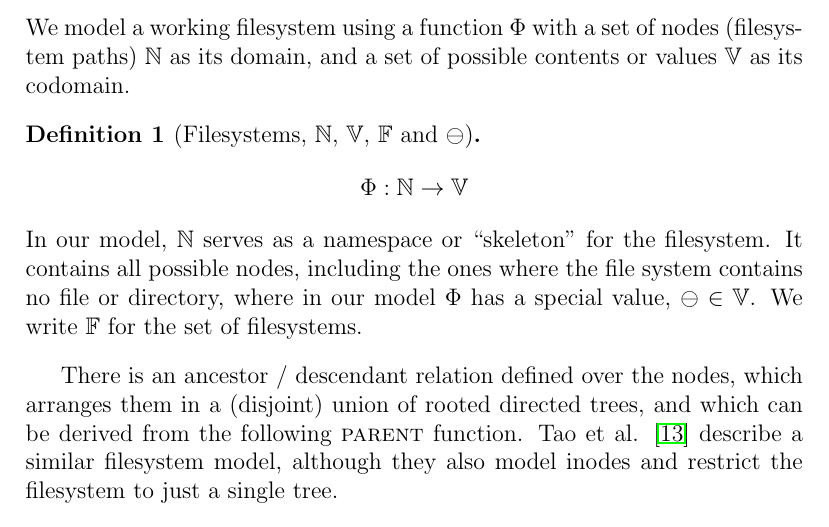
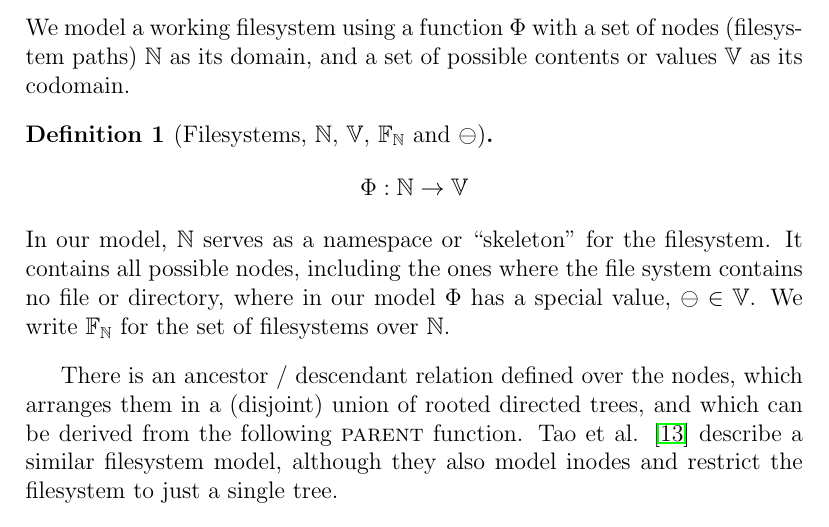
Before and after one commit to csirmaz/AlgebraicSyncPaper, a LaTeX paper (p2/paper.tex, which reads p2/def-filesystem.tex, p2/macros.tex): part of page 4 of 39, cut so that both start at the same text. Compiled offline with pdfLaTeX.

Commit message:
F depends on N

```diff
--- a/p2/def-filesystem.tex
+++ b/p2/def-filesystem.tex
@@ -11,7 +11,7 @@ serves as a namespace or ``skeleton'' for the filesystem.
 It contains all possible nodes, including the ones
 where the file system contains no file or directory,
 where in our model $\FS$ has a special value, $\empt\in\setv$.
-We write $\setfs$ for the set of filesystems.
+We write $\setfs$ for the set of filesystems over $\setn$.
 \end{mydef}
 
 There is an ancestor / descendant relation defined over the nodes,
--- a/p2/macros.tex
+++ b/p2/macros.tex
@@ -16,7 +16,7 @@
 \newcommand{\valvy}{:v_Y:} % Value of type Y TODO DELETE
 \newcommand{\valvw}{:v_W:} % TODO DELETE
 
-\newcommand{\setfs}{\mathbb{F}} % Set of filesystems
+\newcommand{\setfs}{\mathbb{F}_\setn} % Set of filesystems
 \newcommand{\setv}{\mathbb{V}} % Set of values
 \newcommand{\setn}{\mathbb{N}} % Set of nodes / paths
 \newcommand{\sets}{\mathbb{S}} % Set of sequences
```
